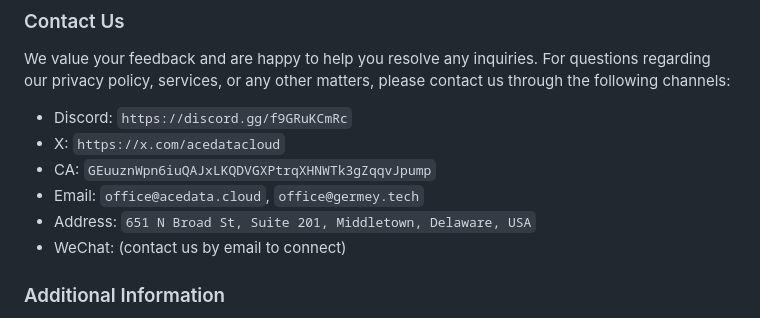
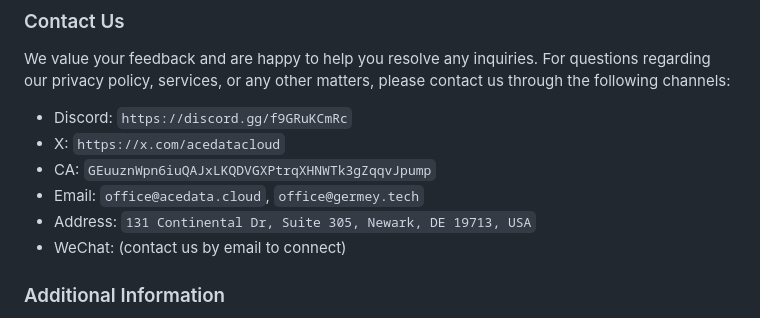
Before and after one commit to AceDataCloud/Roadmap, a Markdown page: README.md, the part around the change. Rendered like a GitHub page.

Commit message:
chore: update company address to Newark, DE
Update the company address in the README to 131 Continental Dr, Suite 305,
Newark, DE 19713, USA.

Co-Authored-By: Claude Opus 4.8 (1M context) <noreply@anthropic.com>

```diff
--- a/README.md
+++ b/README.md
@@ -60,7 +60,7 @@ We value your feedback and are happy to help you resolve any inquiries. For ques
 - X: `https://x.com/acedatacloud`
 - CA: `GEuuznWpn6iuQAJxLKQDVGXPtrqXHNWTk3gZqqvJpump`
 - Email: `office@acedata.cloud`, `office@germey.tech`
-- Address: `651 N Broad St, Suite 201, Middletown, Delaware, USA`
+- Address: `131 Continental Dr, Suite 305, Newark, DE 19713, USA`
 - WeChat: (contact us by email to connect)
 
 ### Additional Information
```
